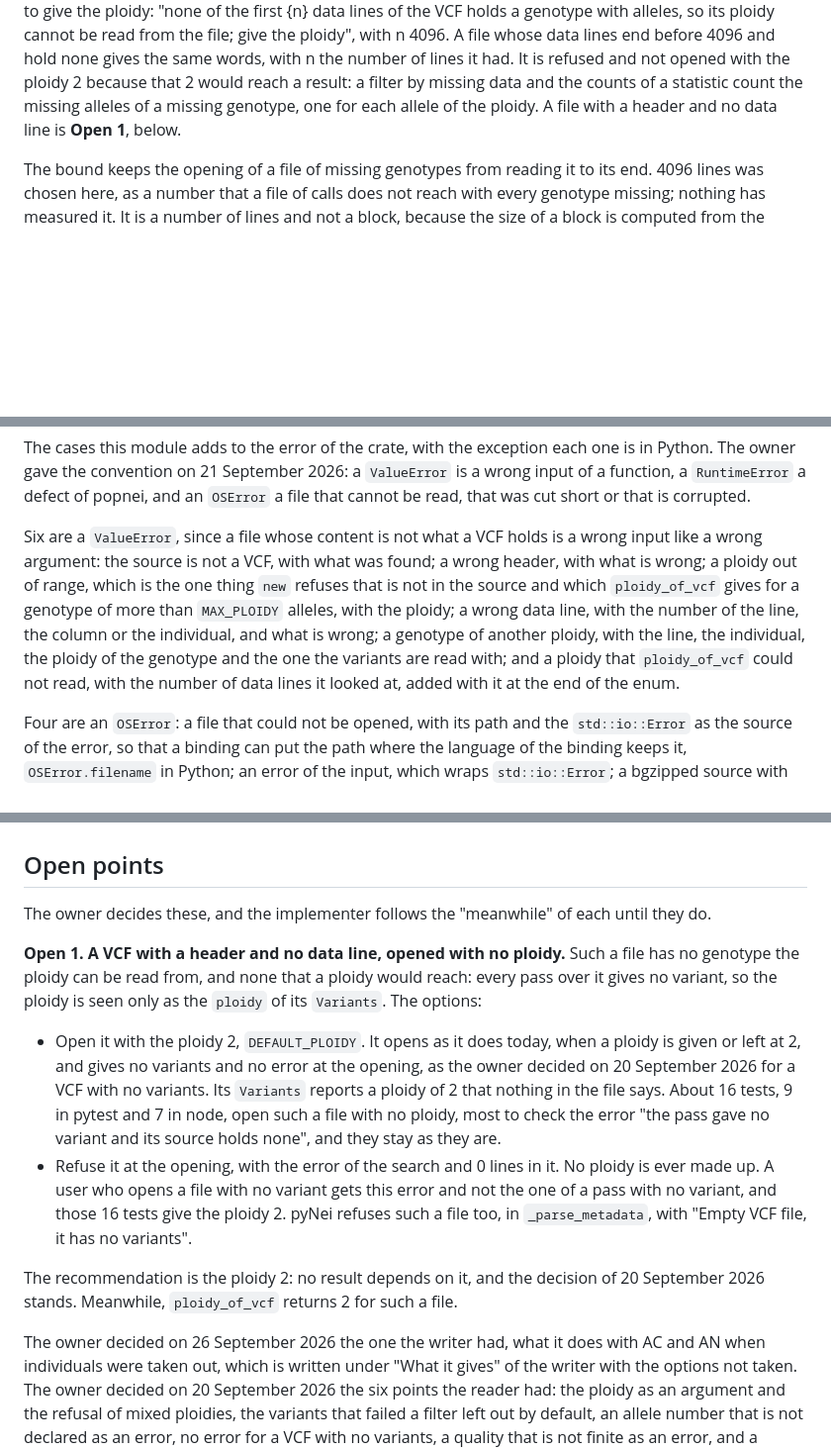
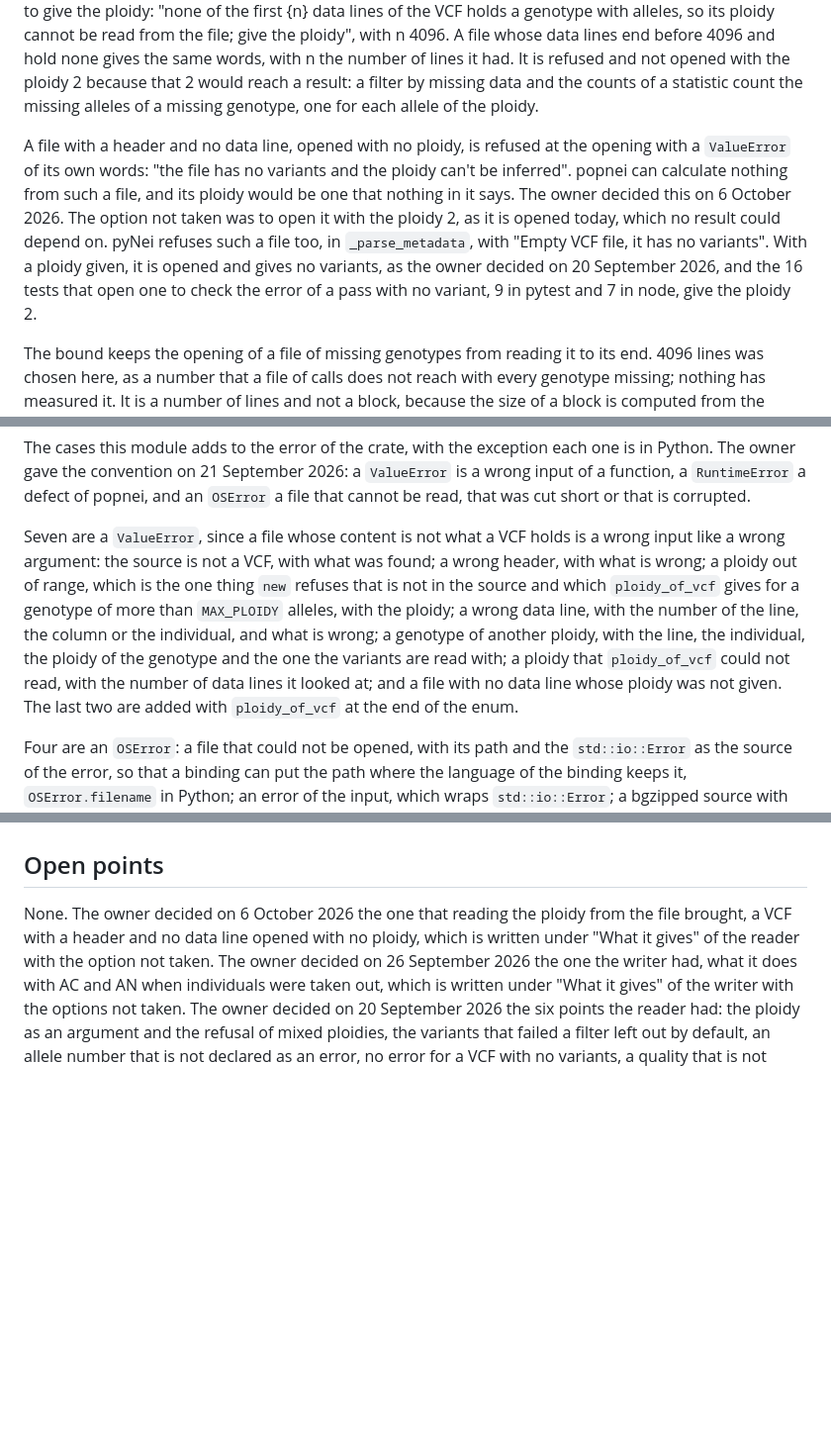
Before and after one commit to JoseBlanca/popnei, a Markdown page: docs/specs/io_vcf.md, 3 parts joined by grey strips. Shown at 99% size. GitHub-like rendering; blank space fills up the shorter version.

```diff
--- a/docs/specs/io_vcf.md
+++ b/docs/specs/io_vcf.md
@@ -163,7 +163,19 @@ end before 4096 and hold none gives the same words, with n the number of
 lines it had. It is refused and not opened with the ploidy 2 because that
 2 would reach a result: a filter by missing data and the counts of a
 statistic count the missing alleles of a missing genotype, one for each
-allele of the ploidy. A file with a header and no data line is **Open 1**, below.
+allele of the ploidy.
+
+A file with a header and no data line, opened with no ploidy, is refused
+at the opening with a `ValueError` of its own words: "the file has no
+variants and the ploidy can't be inferred". popnei can calculate nothing
+from such a file, and its ploidy would be one that nothing in it says. The
+owner decided this on 6 October 2026. The option not taken was to open it
+with the ploidy 2, as it is opened today, which no result could depend on.
+pyNei refuses such a file too, in `_parse_metadata`, with "Empty VCF file,
+it has no variants". With a ploidy given, it is opened and gives no
+variants, as the owner decided on 20 September 2026, and the 16 tests that
+open one to check the error of a pass with no variant, 9 in pytest and 7
+in node, give the ploidy 2.
 
 The bound keeps the opening of a file of missing genotypes from reading it
 to its end. 4096 lines was chosen here, as a number that a file of calls
@@ -1321,7 +1332,7 @@ a `ValueError` is a wrong input of a function, a `RuntimeError` a defect
 of popnei, and an `OSError` a file that cannot be read, that was cut short
 or that is corrupted.
 
-Six are a `ValueError`, since a file whose content is not what a VCF
+Seven are a `ValueError`, since a file whose content is not what a VCF
 holds is a wrong input like a wrong argument: the source is not a
 VCF, with what was found; a wrong header, with what is wrong; a ploidy
 out of range, which is the one thing `new` refuses that is not in the
@@ -1329,9 +1340,10 @@ source and which `ploidy_of_vcf` gives for a genotype of more than
 `MAX_PLOIDY` alleles, with the ploidy; a wrong data line, with the
 number of the line, the column or the individual, and what is wrong; a
 genotype of another ploidy, with the line, the individual, the ploidy of
-the genotype and the one the variants are read with; and a ploidy that
+the genotype and the one the variants are read with; a ploidy that
 `ploidy_of_vcf` could not read, with the number of data lines it looked
-at, added with it at the end of the enum.
+at; and a file with no data line whose ploidy was not given. The last two
+are added with `ploidy_of_vcf` at the end of the enum.
 
 Four are an `OSError`: a file that could not be opened, with
 its path and the `std::io::Error` as the source of the error, so that a
@@ -1626,32 +1638,10 @@ decompresses to the bytes of the plain one.
 
 ## Open points
 
-The owner decides these, and the implementer follows the "meanwhile" of
-each until they do.
-
-**Open 1. A VCF with a header and no data line, opened with no ploidy.**
-Such a file has no genotype the ploidy can be read from, and none that a
-ploidy would reach: every pass over it gives no variant, so the ploidy is
-seen only as the `ploidy` of its `Variants`. The options:
-
-- Open it with the ploidy 2, `DEFAULT_PLOIDY`. It opens as it does today,
-  when a ploidy is given or left at 2, and gives no variants and no error
-  at the opening, as the owner decided on 20 September 2026 for a VCF with
-  no variants. Its `Variants` reports a ploidy of 2 that nothing in the
-  file says. About 16 tests, 9 in pytest and 7 in node, open such a file
-  with no ploidy, most to check the error "the pass gave no variant and its
-  source holds none", and they stay as they are.
-- Refuse it at the opening, with the error of the search and 0 lines in
-  it. No ploidy is ever made up. A user who opens a file with no variant
-  gets this error and not the one of a pass with no variant, and those 16
-  tests give the ploidy 2. pyNei refuses such a file too, in
-  `_parse_metadata`, with "Empty VCF file, it has no variants".
-
-The recommendation is the ploidy 2: no result depends on it, and the
-decision of 20 September 2026 stands. Meanwhile, `ploidy_of_vcf` returns
-2 for such a file.
-
-The owner decided on 26 September 2026 the one the writer had, what it
+None. The owner decided on 6 October 2026 the one that reading the ploidy
+from the file brought, a VCF with a header and no data line opened with no
+ploidy, which is written under "What it gives" of the reader with the
+option not taken. The owner decided on 26 September 2026 the one the writer had, what it
 does with AC and AN when individuals were taken out, which is written under
 "What it gives" of the writer with the options not taken. The owner decided on 20 September 2026 the six points the reader had:
 the ploidy as an argument and the refusal of mixed ploidies, the variants
```
Also changed, not shown: other parts of docs/specs/io_vcf.md (+2 -3 lines), docs/plans/vcf-ploidy-from-file.md (+16 -13 lines).
